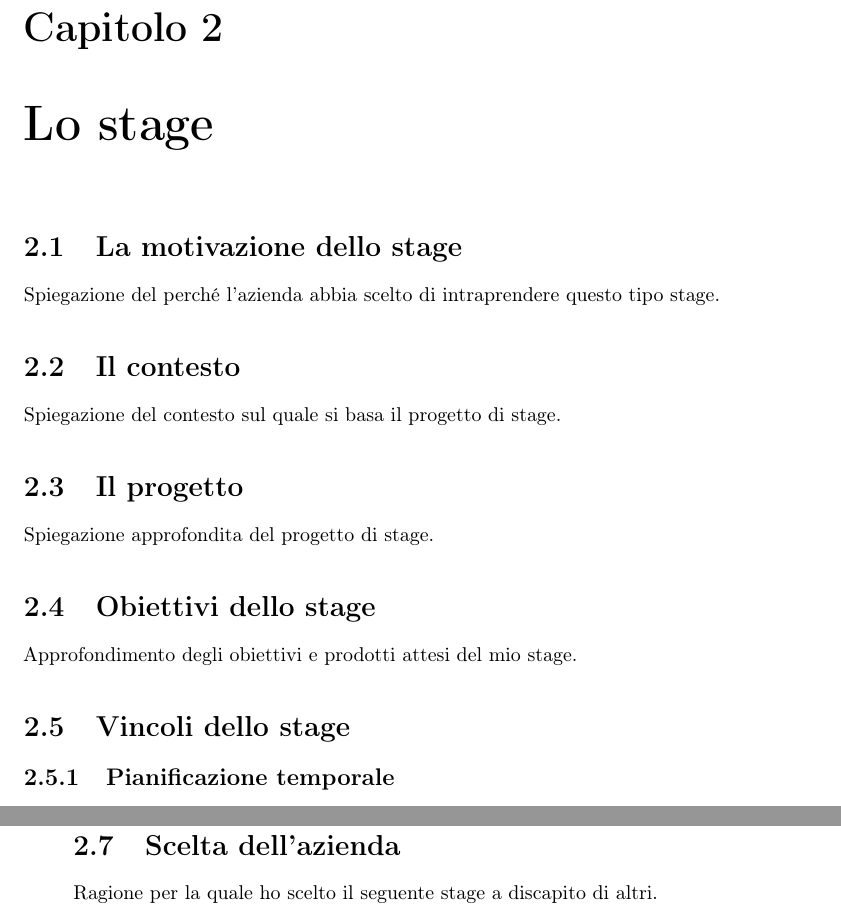
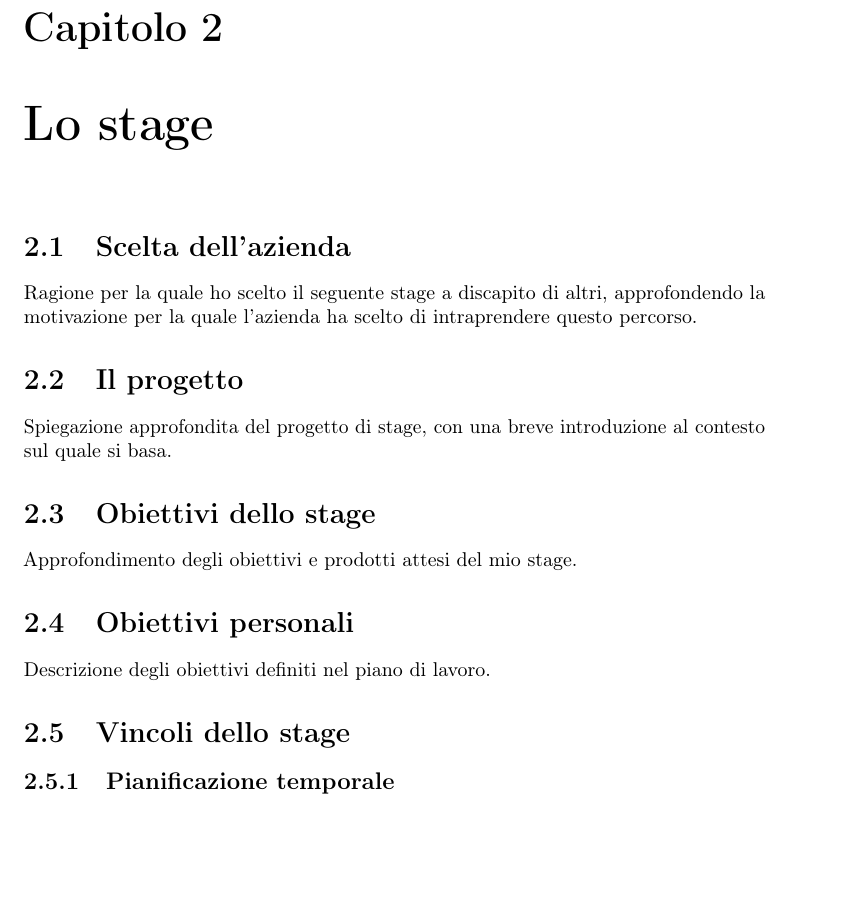
Before and after one commit to FilippoFantinato/ExperimentalEvaluationOfHotmokaBlockchain, a LaTeX thesis (tesi.tex, which reads capitoli/capitolo-2.tex): two parts of pages 11 and 12 of 23 before the commit and part of page 11 of 23 after it, the two joined at a grey line, cut so that both start at the same text, the shorter picture padded with empty space. Compiled offline with pdfLaTeX.

Commit message:
Updated chatper 1 and 2

```diff
--- a/capitoli/capitolo-2.tex
+++ b/capitoli/capitolo-2.tex
@@ -5,17 +5,17 @@
 \chapter{Lo stage}
 \label{cap:stage}
 
-\section{La motivazione dello stage}
-Spiegazione del perché l'azienda abbia scelto di intraprendere questo tipo stage.
-
-\section{Il contesto}
-Spiegazione del contesto sul quale si basa il progetto di stage.
+\section{Scelta dell'azienda}
+Ragione per la quale ho scelto il seguente stage a discapito di altri, approfondendo la motivazione per la quale l'azienda ha scelto di intraprendere questo percorso.
 
 \section{Il progetto}
-Spiegazione approfondita del progetto di stage.
+Spiegazione approfondita del progetto di stage, con una breve introduzione al contesto sul quale si basa.
 
 \section{Obiettivi dello stage}
 Approfondimento degli obiettivi e prodotti attesi del mio stage.
+
+\section{Obiettivi personali}
+Descrizione degli obiettivi definiti nel piano di lavoro.
 
 \section{Vincoli dello stage}
 
@@ -27,6 +27,3 @@ Spiegazione delle modalità di lavoro intraprese sia con il tutor aziendale, sia
 
 \section{Analisi dei rischi}
 Breve analisi dei rischi.
-
-\section{Scelta dell'azienda}
-Ragione per la quale ho scelto il seguente stage a discapito di altri.
```
Also changed, not shown: capitoli/capitolo-1.tex (+1 -1 lines), 1 other file.
